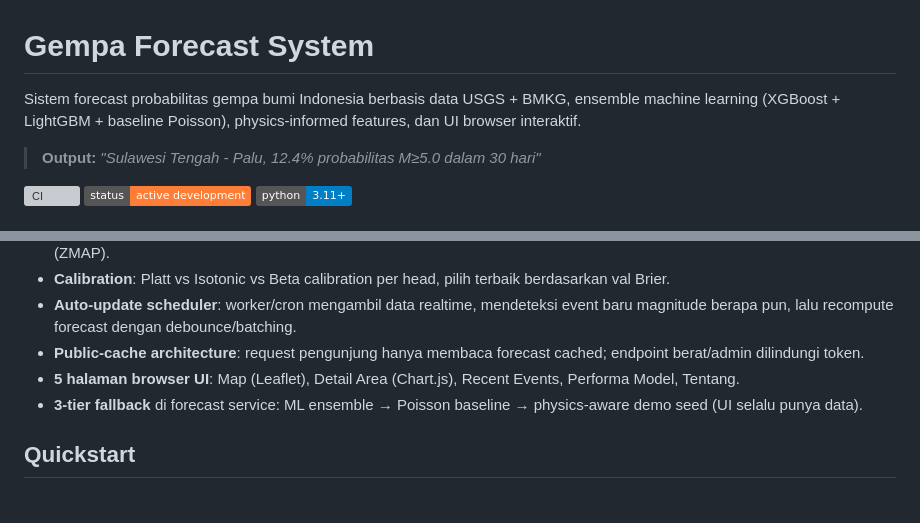
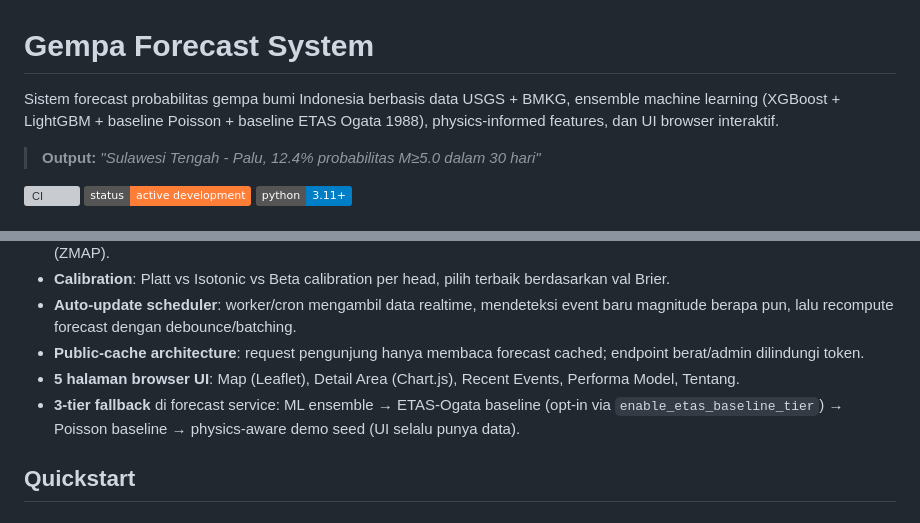
Before and after one commit to erzanugroho/SeismicID, a Markdown page: README.md, 2 parts joined by grey strips. GitHub-like rendering; badges without logos; grey boxes are pictures that could not be loaded.

Commit message:
docs: update MODEL_CARD and README with dual-baseline (Poisson + ETAS-Ogata) (Tasks 6.1, 6.2)

```diff
--- a/README.md
+++ b/README.md
@@ -1,6 +1,6 @@
 # Gempa Forecast System
 
-Sistem forecast probabilitas gempa bumi Indonesia berbasis data USGS + BMKG, ensemble machine learning (XGBoost + LightGBM + baseline Poisson), physics-informed features, dan UI browser interaktif.
+Sistem forecast probabilitas gempa bumi Indonesia berbasis data USGS + BMKG, ensemble machine learning (XGBoost + LightGBM + baseline Poisson + baseline ETAS Ogata 1988), physics-informed features, dan UI browser interaktif.
 
 > **Output:** *"Sulawesi Tengah - Palu, 12.4% probabilitas M≥5.0 dalam 30 hari"*
 
@@ -16,7 +16,7 @@ Sistem forecast probabilitas gempa bumi Indonesia berbasis data USGS + BMKG, ens
 - **Auto-update scheduler**: worker/cron mengambil data realtime, mendeteksi event baru magnitude berapa pun, lalu recompute forecast dengan debounce/batching.
 - **Public-cache architecture**: request pengunjung hanya membaca forecast cached; endpoint berat/admin dilindungi token.
 - **5 halaman browser UI**: Map (Leaflet), Detail Area (Chart.js), Recent Events, Performa Model, Tentang.
-- **3-tier fallback** di forecast service: ML ensemble → Poisson baseline → physics-aware demo seed (UI selalu punya data).
+- **3-tier fallback** di forecast service: ML ensemble → ETAS-Ogata baseline (opt-in via `enable_etas_baseline_tier`) → Poisson baseline → physics-aware demo seed (UI selalu punya data).
 
 ## Quickstart
 
```
Also changed, not shown: MODEL_CARD.md (+12 -2 lines).
